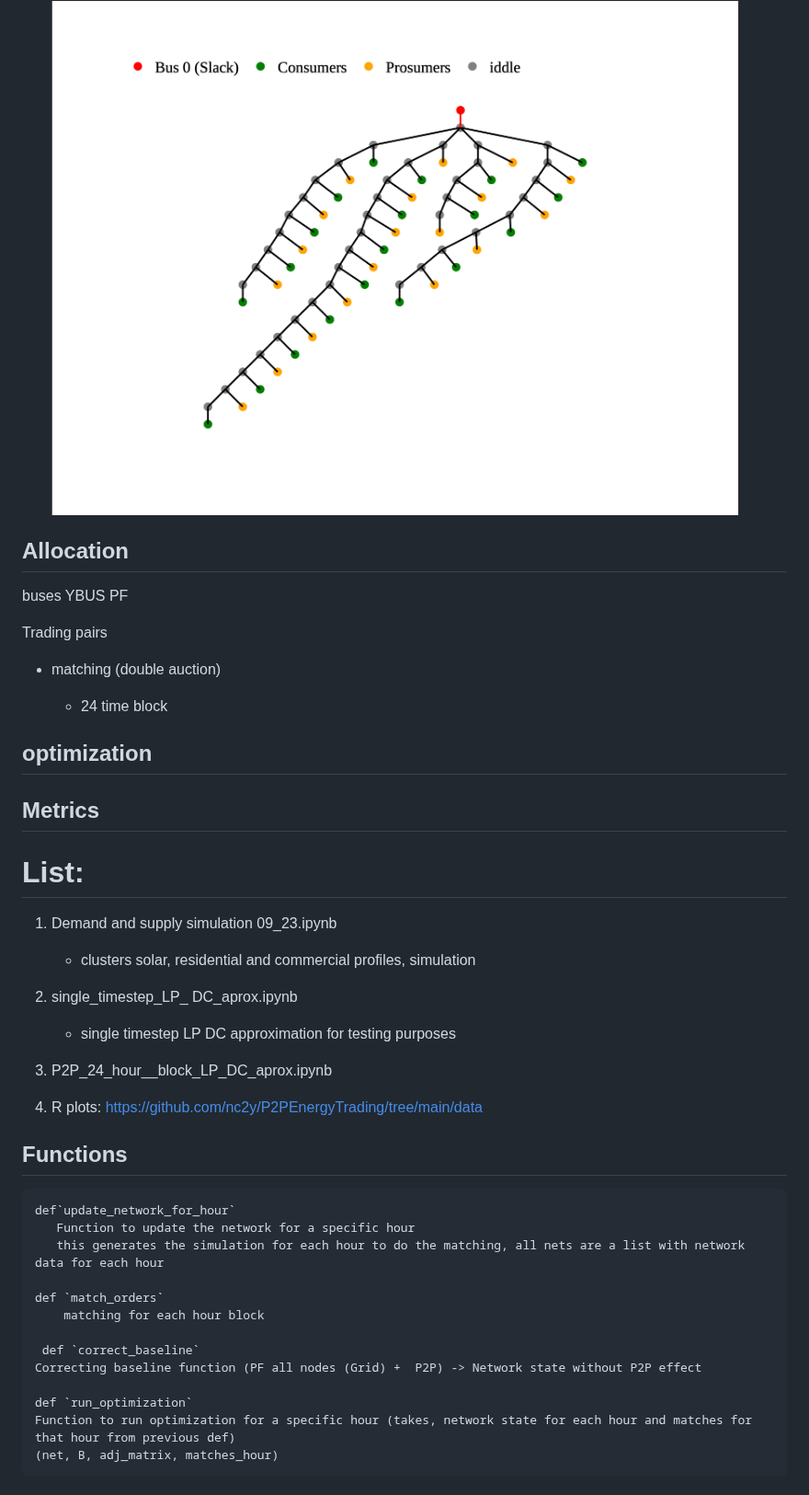
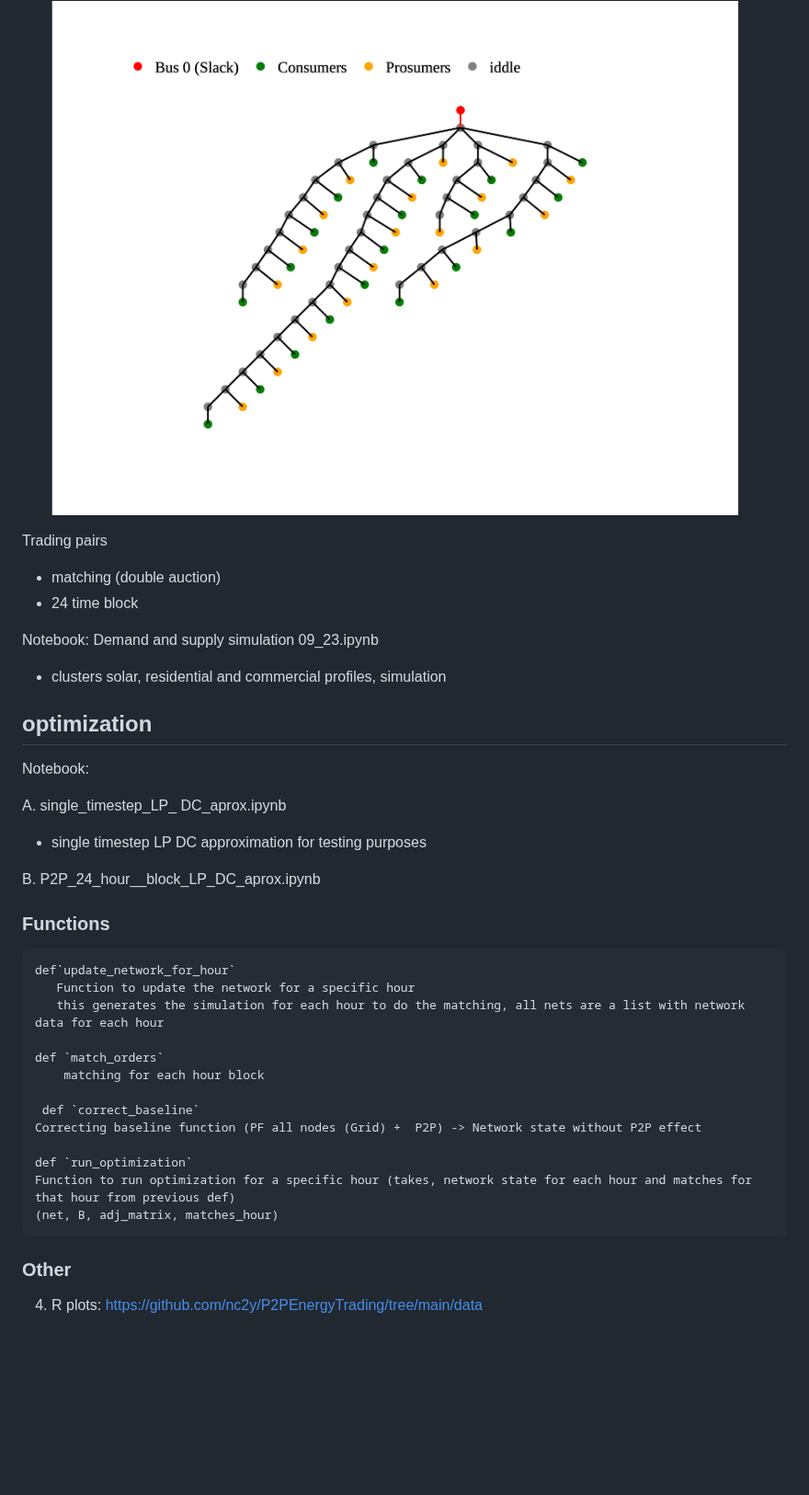
Before and after one commit to d-vf/P2PEnergyTrading, a Markdown page: README.md, the part around the change. Shown at 92% size. Rendered like a GitHub page; blank space fills up the shorter version.

```diff
--- a/README.md
+++ b/README.md
@@ -52,36 +52,25 @@ https://nrel.github.io/PyDSS/Extended%20controls%20library.html
   ![80 Bus network](https://github.com/d-vf/P2PEnergyTrading/blob/main/80_network.png)
 
 
- ## Allocation
- buses
- YBUS
- PF
-
 Trading pairs
 
 * matching (double auction)
+* 24 time block
 
-  * 24 time block
+
+Notebook: Demand and supply simulation 09_23.ipynb
+   * clusters solar, residential and commercial profiles, simulation
 
 ## optimization
 
+Notebook:
 
-
-## Metrics
-
-# List:
-
-1. Demand and supply simulation 09_23.ipynb
-   * clusters solar, residential and commercial profiles, simulation
-
-2. single_timestep_LP_ DC_aprox.ipynb
+A. single_timestep_LP_ DC_aprox.ipynb
    * single timestep LP DC approximation for testing purposes
 
-3. P2P_24_hour__block_LP_DC_aprox.ipynb
+B. P2P_24_hour__block_LP_DC_aprox.ipynb
 
-4. R plots: https://github.com/nc2y/P2PEnergyTrading/tree/main/data
-
-## Functions
+### Functions
 
     def`update_network_for_hour`
        Function to update the network for a specific hour
@@ -96,3 +85,6 @@ Trading pairs
     def `run_optimization`
     Function to run optimization for a specific hour (takes, network state for each hour and matches for that hour from previous def)
     (net, B, adj_matrix, matches_hour)
+
+### Other
+4. R plots: https://github.com/nc2y/P2PEnergyTrading/tree/main/data
```
